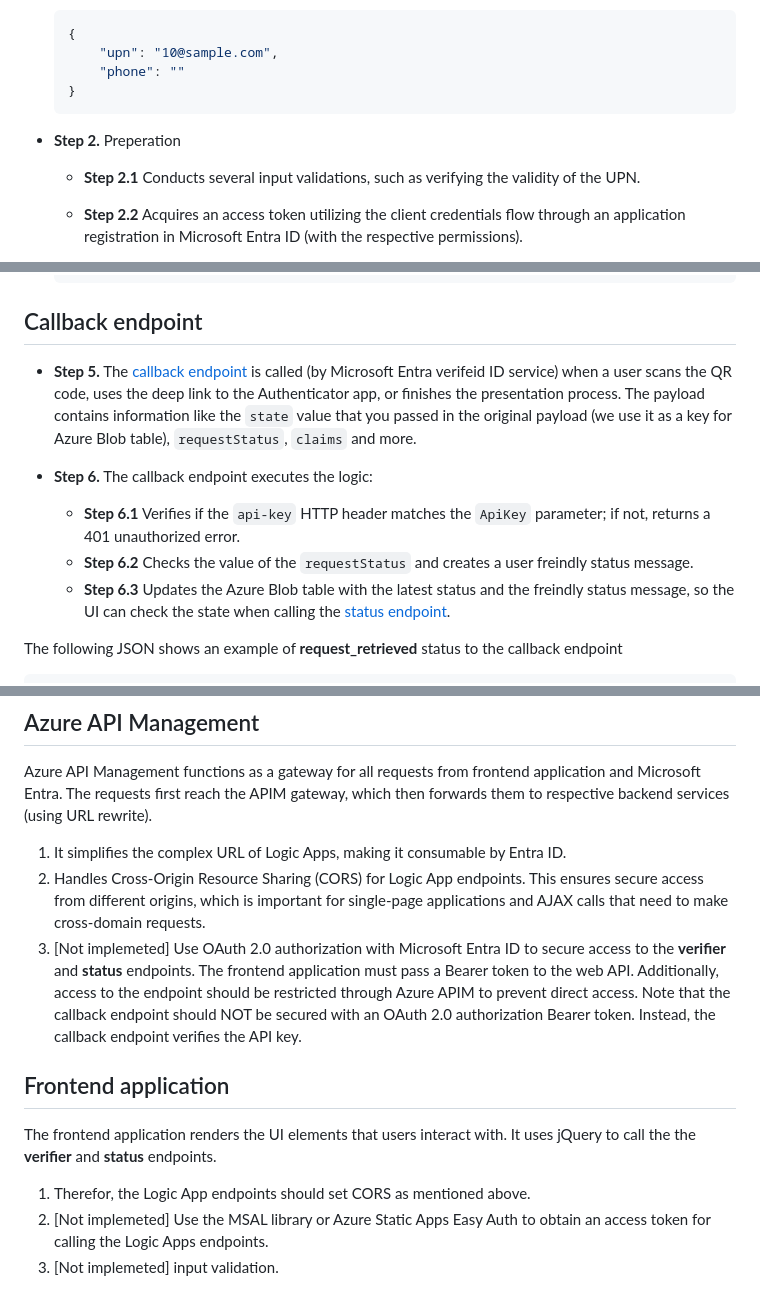
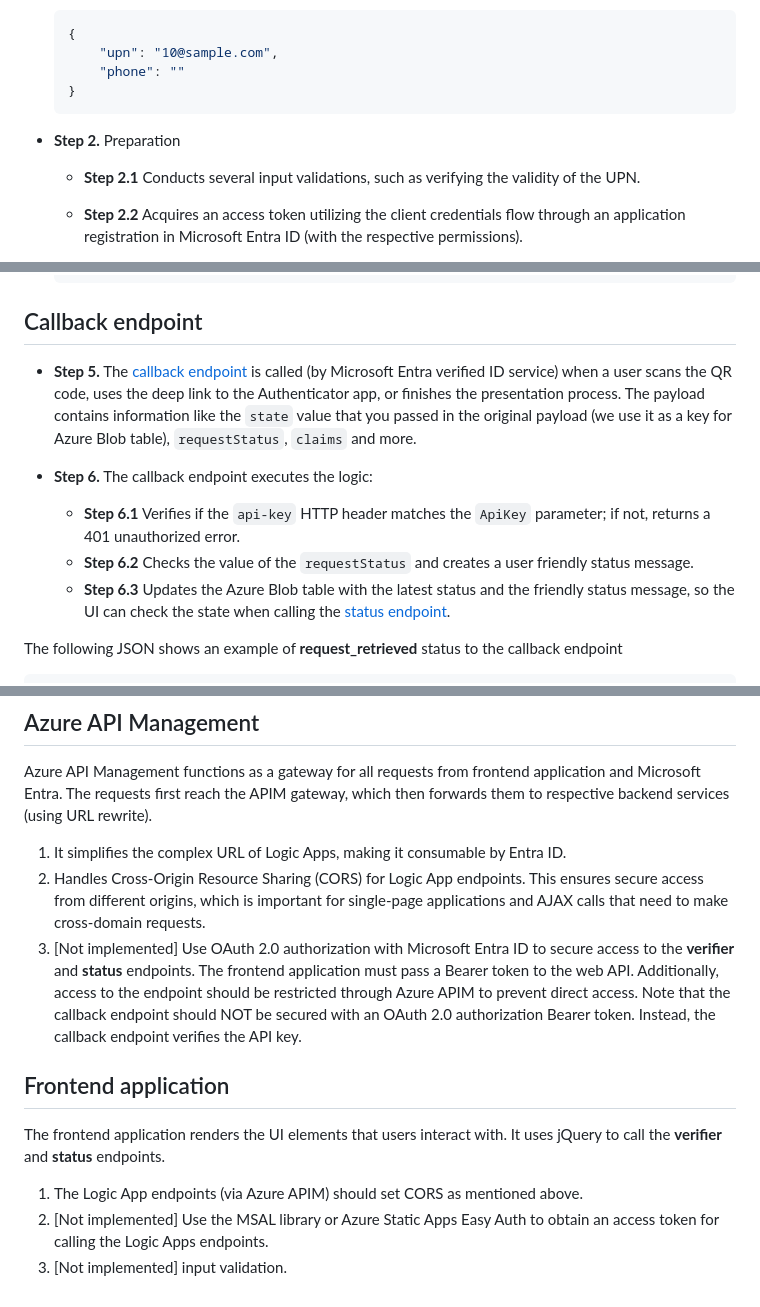
Before and after one commit to yoelhor/vid-logic-app, a Markdown page: README.md, 3 parts joined by grey strips. Drawn GitHub-style.

Commit message:
Minor chages

````diff
--- a/README.md
+++ b/README.md
@@ -17,7 +17,7 @@ The verifier endpoint initiates a presentation request when helpdesk staff ask a
     }
     ```
 
-- **Step 2.** Preperation
+- **Step 2.** Preparation
   - **Step 2.1** Conducts several input validations, such as verifying the validity of the UPN.
 
   - **Step 2.2** Acquires an access token utilizing the client credentials flow through an application registration in Microsoft Entra ID (with the respective permissions).
@@ -93,14 +93,14 @@ The verifier endpoint initiates a presentation request when helpdesk staff ask a
 
 ## Callback endpoint
 
-- **Step 5.** The [callback endpoint](./Azure-Logic-app/Callback/workflow.json) is called (by Microsoft Entra verifeid ID service) when a user scans the QR code, uses the deep link to the Authenticator app, or finishes the presentation process. The payload contains information like the `state` value that you passed in the original payload (we use it as a key for Azure Blob table), `requestStatus`, `claims` and more.
+- **Step 5.** The [callback endpoint](./Azure-Logic-app/Callback/workflow.json) is called (by Microsoft Entra verified ID service) when a user scans the QR code, uses the deep link to the Authenticator app, or finishes the presentation process. The payload contains information like the `state` value that you passed in the original payload (we use it as a key for Azure Blob table), `requestStatus`, `claims` and more.
 
 
 - **Step 6.** The callback endpoint executes the logic:
 
   - **Step 6.1** Verifies if the `api-key` HTTP header matches the `ApiKey` parameter; if not, returns a 401 unauthorized error.
-  - **Step 6.2** Checks the value of the `requestStatus` and creates a user freindly status message.
-  - **Step 6.3** Updates the Azure Blob table with the latest status and the freindly status message, so the UI can check the state when calling the [status endpoint](./Controllers/RequestStatusController.cs).
+  - **Step 6.2** Checks the value of the `requestStatus` and creates a user friendly status message.
+  - **Step 6.3** Updates the Azure Blob table with the latest status and the friendly status message, so the UI can check the state when calling the [status endpoint](./Controllers/RequestStatusController.cs).
 
 
 The following JSON shows an example of **request_retrieved** status to the callback endpoint
@@ -213,12 +213,12 @@ Azure API Management functions as a gateway for all requests from frontend appli
 
 1. It simplifies the complex URL of Logic Apps, making it consumable by Entra ID.
 1. Handles Cross-Origin Resource Sharing (CORS) for Logic App endpoints. This ensures secure access from different origins, which is important for single-page applications and AJAX calls that need to make cross-domain requests.
-1. [Not implemeted] Use OAuth 2.0 authorization with Microsoft Entra ID to secure access to the **verifier** and **status** endpoints. The frontend application must pass a Bearer token to the web API. Additionally, access to the endpoint should be restricted through Azure APIM to prevent direct access. Note that the callback endpoint should NOT be secured with an OAuth 2.0 authorization Bearer token. Instead, the callback endpoint verifies the API key.
+1. [Not implemented] Use OAuth 2.0 authorization with Microsoft Entra ID to secure access to the **verifier** and **status** endpoints. The frontend application must pass a Bearer token to the web API. Additionally, access to the endpoint should be restricted through Azure APIM to prevent direct access. Note that the callback endpoint should NOT be secured with an OAuth 2.0 authorization Bearer token. Instead, the callback endpoint verifies the API key.
 
 ## Frontend application
 
-The frontend application renders the UI elements that users interact with. It uses jQuery to call the the **verifier** and **status** endpoints.
+The frontend application renders the UI elements that users interact with. It uses jQuery to call the **verifier** and **status** endpoints.
 
-1. Therefor, the Logic App endpoints should set CORS as mentioned above.
-1. [Not implemeted] Use the MSAL library or Azure Static Apps Easy Auth to obtain an access token for calling the Logic Apps endpoints.
-1. [Not implemeted] input validation.
+1. The Logic App endpoints (via Azure APIM) should set CORS as mentioned above.
+1. [Not implemented] Use the MSAL library or Azure Static Apps Easy Auth to obtain an access token for calling the Logic Apps endpoints.
+1. [Not implemented] input validation.
````
Also changed, not shown: other parts of README.md (+4 -4 lines).
